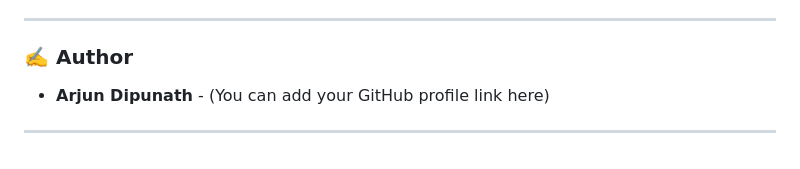
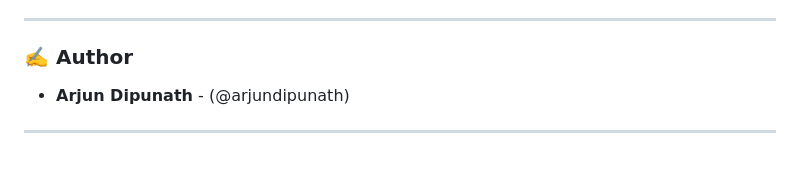
Before and after one commit to arjundipunath/QR-Code-Generator, a Markdown page: README.md, the part around the change. Drawn GitHub-style.

Commit message:
Update author section with GitHub profile link

```diff
--- a/README.md
+++ b/README.md
@@ -84,6 +84,6 @@ This project uses the following public API:
 
 ### ✍️ Author
 
-  * **Arjun Dipunath** - (You can add your GitHub profile link here)
+  * **Arjun Dipunath** - (@arjundipunath)
 
 -----
```
